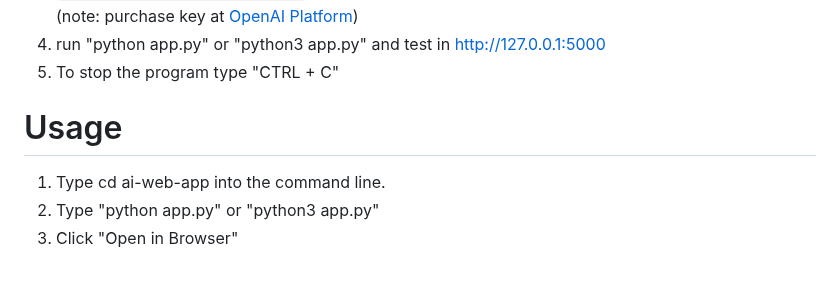
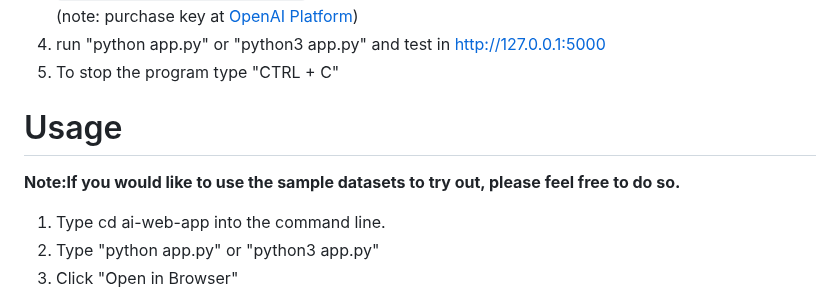
Before and after one commit to YomnaElmousalami/legalduel-1b-ai-studio_btt, a Markdown page: README.md, the part around the change. Drawn GitHub-style; blank space fills up the shorter version.

```diff
--- a/README.md
+++ b/README.md
@@ -150,6 +150,9 @@ Some potential next steps we are considering are continintg to finetune both of
 6. To stop the program type "CTRL + C"
 
 # Usage
+
+**Note:If you would like to use the sample datasets to try out, please feel free to do so.**
+
 1. Type cd ai-web-app into the command line.
 2. Type "python app.py" or "python3 app.py"
 3. Click "Open in Browser"
```
